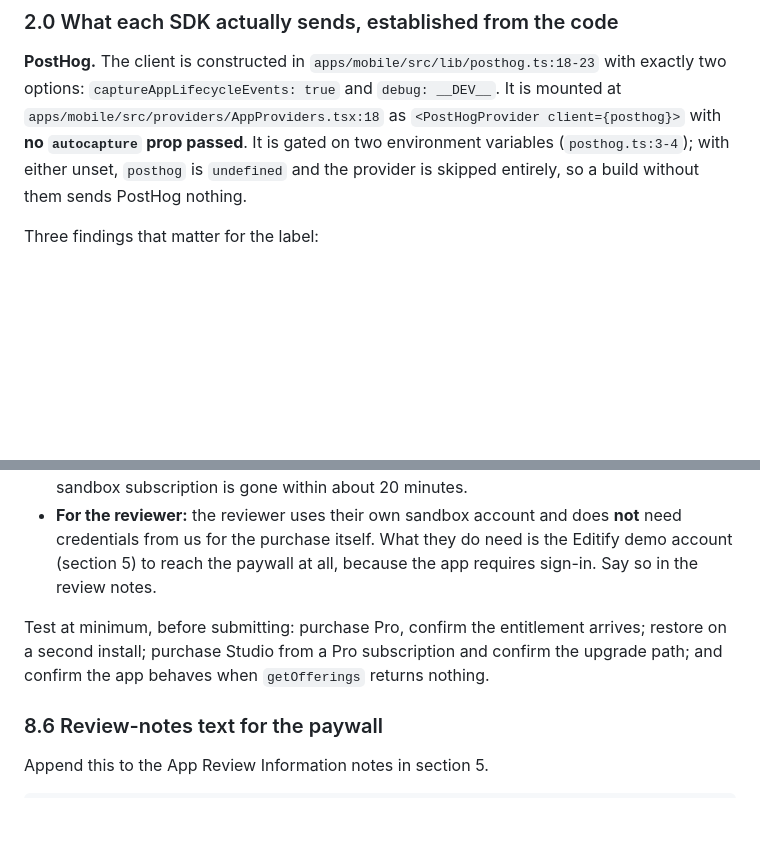
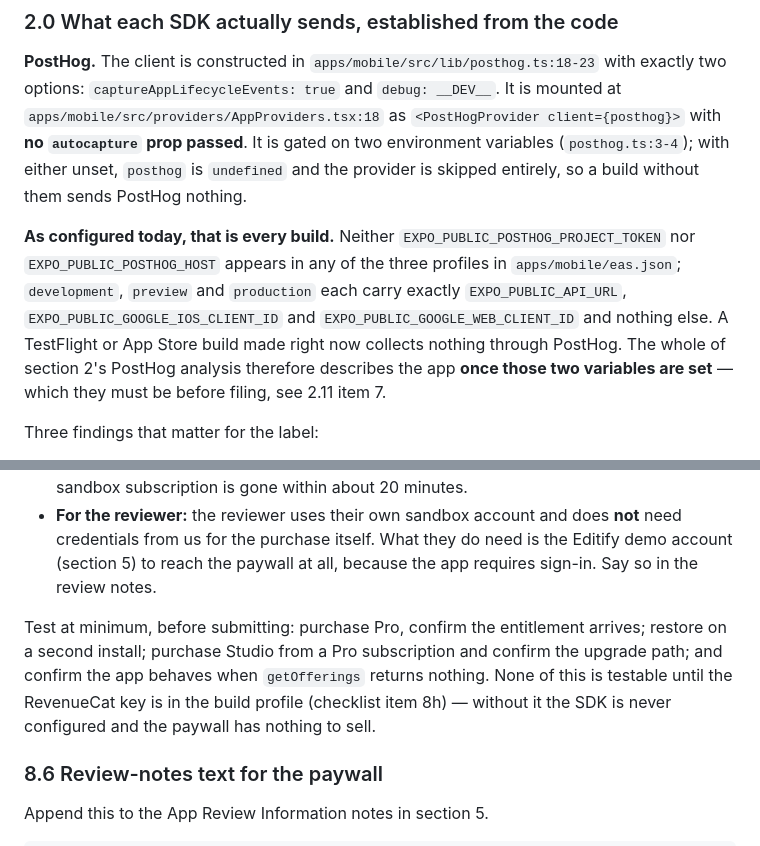
Before and after one commit to DavidMendelovits/editify, a Markdown page: docs/app-store-submission.md, 2 parts joined by grey strips. Drawn GitHub-style; blank space fills up the shorter version.

```diff
--- a/docs/app-store-submission.md
+++ b/docs/app-store-submission.md
@@ -204,6 +204,8 @@ Over-declaring is safe; under-declaring is a rejection. Where the code left a qu
 
 **PostHog.** The client is constructed in `apps/mobile/src/lib/posthog.ts:18-23` with exactly two options: `captureAppLifecycleEvents: true` and `debug: __DEV__`. It is mounted at `apps/mobile/src/providers/AppProviders.tsx:18` as `<PostHogProvider client={posthog}>` with **no `autocapture` prop passed**. It is gated on two environment variables (`posthog.ts:3-4`); with either unset, `posthog` is `undefined` and the provider is skipped entirely, so a build without them sends PostHog nothing.
 
+**As configured today, that is every build.** Neither `EXPO_PUBLIC_POSTHOG_PROJECT_TOKEN` nor `EXPO_PUBLIC_POSTHOG_HOST` appears in any of the three profiles in `apps/mobile/eas.json`; `development`, `preview` and `production` each carry exactly `EXPO_PUBLIC_API_URL`, `EXPO_PUBLIC_GOOGLE_IOS_CLIENT_ID` and `EXPO_PUBLIC_GOOGLE_WEB_CLIENT_ID` and nothing else. A TestFlight or App Store build made right now collects nothing through PostHog. The whole of section 2's PostHog analysis therefore describes the app **once those two variables are set** — which they must be before filing, see 2.11 item 7.
+
 Three findings that matter for the label:
 
 1. **Nothing in the app sends PostHog a custom event.** A grep across `apps/mobile/src` and `apps/mobile/app` finds no `posthog.capture(...)`, no `usePostHog()` and no `posthog.identify(...)`. The app's own `track(...)` — 18 call sites — is first-party telemetry that posts to our server (`apps/mobile/src/lib/event-log.ts`, `apps/mobile/src/lib/telemetry.ts`), not to PostHog. Whatever PostHog receives today is entirely SDK-automatic.
@@ -698,7 +702,7 @@ App Review tests purchases in the sandbox, against Apple's own sandbox infrastru
 - **For our own testing:** create Sandbox Apple IDs in **Users and Access > Sandbox > Testers**, then sign in to them on the device under **Settings > App Store > Sandbox Account**. Do not sign the device's main Apple ID into a sandbox account. `docs/subscriptions.md` already documents the accelerated clock: a 7-day trial renews every 3 minutes in sandbox and the subscription self-cancels after 6 renewals, so a sandbox subscription is gone within about 20 minutes.
 - **For the reviewer:** the reviewer uses their own sandbox account and does **not** need credentials from us for the purchase itself. What they do need is the Editify demo account (section 5) to reach the paywall at all, because the app requires sign-in. Say so in the review notes.
 
-Test at minimum, before submitting: purchase Pro, confirm the entitlement arrives; restore on a second install; purchase Studio from a Pro subscription and confirm the upgrade path; and confirm the app behaves when `getOfferings` returns nothing.
+Test at minimum, before submitting: purchase Pro, confirm the entitlement arrives; restore on a second install; purchase Studio from a Pro subscription and confirm the upgrade path; and confirm the app behaves when `getOfferings` returns nothing. None of this is testable until the RevenueCat key is in the build profile (checklist item 8h) — without it the SDK is never configured and the paywall has nothing to sell.
 
 ### 8.6 Review-notes text for the paywall
 
```
Also changed, not shown: other parts of docs/app-store-submission.md (+6 -4 lines).
